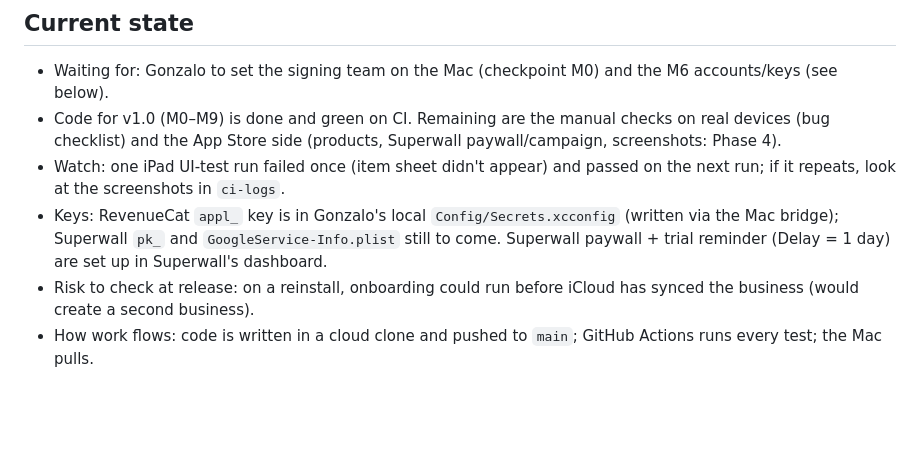
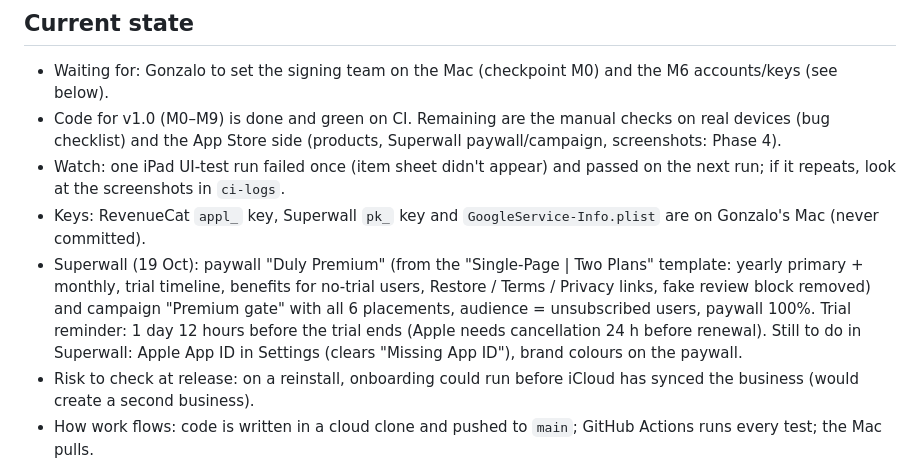
Before and after one commit to Gonzalo6282/InvoiceMaker, a Markdown page: docs/PROGRESS.md, the part around the change. GitHub-like rendering; blank space fills up the shorter version.

Commit message:
Progress: Superwall paywall and campaign set up
Co-Authored-By: Claude Opus 5.5 <noreply@anthropic.com>
Claude-Session: https://claude.ai/code/session_019QRm3LbsAsBYc6Xp4m2qmL

```diff
--- a/docs/PROGRESS.md
+++ b/docs/PROGRESS.md
@@ -29,7 +29,8 @@ Updated after every task. Plan: `tasks/plan.md`. Task list: `tasks/todo.md`.
 - Waiting for: Gonzalo to set the signing team on the Mac (checkpoint M0) and the M6 accounts/keys (see below).
 - Code for v1.0 (M0–M9) is done and green on CI. Remaining are the manual checks on real devices (bug checklist) and the App Store side (products, Superwall paywall/campaign, screenshots: Phase 4).
 - Watch: one iPad UI-test run failed once (item sheet didn't appear) and passed on the next run; if it repeats, look at the screenshots in `ci-logs`.
-- Keys: RevenueCat `appl_` key is in Gonzalo's local `Config/Secrets.xcconfig` (written via the Mac bridge); Superwall `pk_` and `GoogleService-Info.plist` still to come. Superwall paywall + trial reminder (Delay = 1 day) are set up in Superwall's dashboard.
+- Keys: RevenueCat `appl_` key, Superwall `pk_` key and `GoogleService-Info.plist` are on Gonzalo's Mac (never committed).
+- Superwall (19 Oct): paywall "Duly Premium" (from the "Single-Page | Two Plans" template: yearly primary + monthly, trial timeline, benefits for no-trial users, Restore / Terms / Privacy links, fake review block removed) and campaign "Premium gate" with all 6 placements, audience = unsubscribed users, paywall 100%. Trial reminder: 1 day 12 hours before the trial ends (Apple needs cancellation 24 h before renewal). Still to do in Superwall: Apple App ID in Settings (clears "Missing App ID"), brand colours on the paywall.
 - Risk to check at release: on a reinstall, onboarding could run before iCloud has synced the business (would create a second business).
 - How work flows: code is written in a cloud clone and pushed to `main`; GitHub Actions runs every test; the Mac pulls.
 - Spec and strategy: private repo `Gonzalo6282/InvoiceMaker-docs` (`HANDOFF.md`, `SPEC.md`). Never copy pricing or keywords into this public repo.
```
